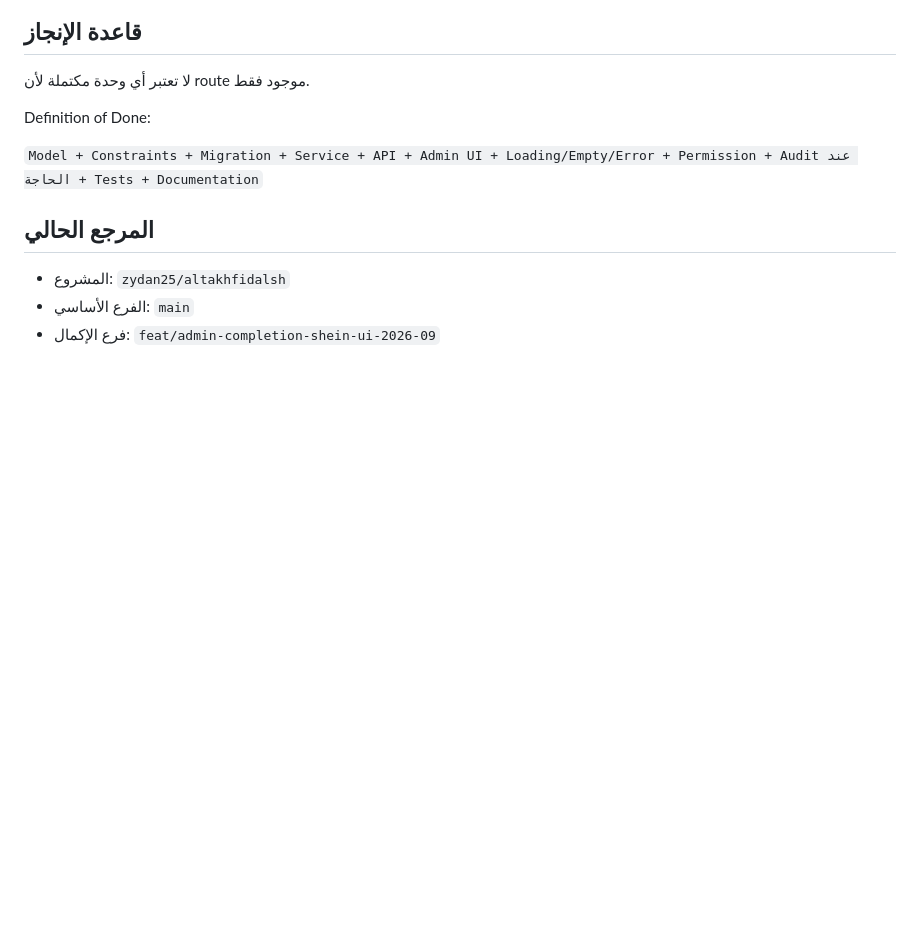
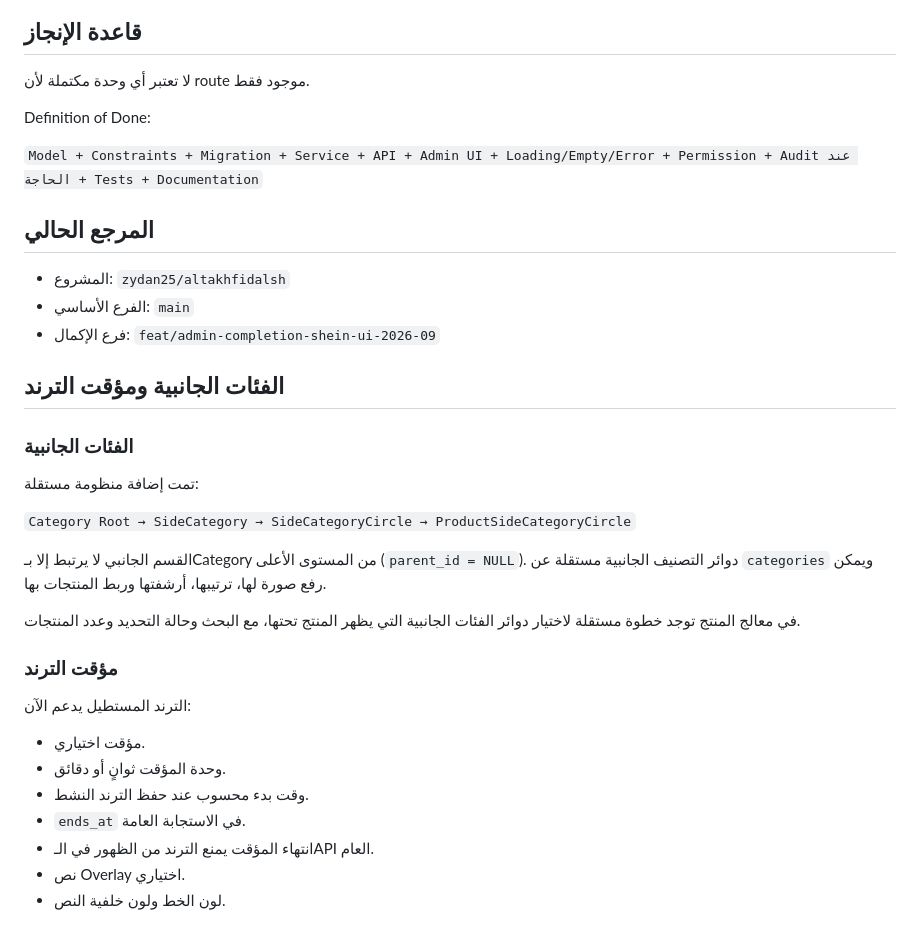
Before and after one commit to zydan25/altakhfidalsh, a Markdown page: docs/ADMIN_COMPLETION_AR.md, the part around the change. GitHub-like rendering; blank space fills up the shorter version.

Commit message:
docs(admin): document side categories and trend countdown wave

```diff
--- a/docs/ADMIN_COMPLETION_AR.md
+++ b/docs/ADMIN_COMPLETION_AR.md
@@ -257,3 +257,28 @@ Definition of Done:
 - المشروع: `zydan25/altakhfidalsh`
 - الفرع الأساسي: `main`
 - فرع الإكمال: `feat/admin-completion-shein-ui-2026-09`
+
+
+## الفئات الجانبية ومؤقت الترند
+
+### الفئات الجانبية
+
+تمت إضافة منظومة مستقلة:
+
+`Category Root → SideCategory → SideCategoryCircle → ProductSideCategoryCircle`
+
+القسم الجانبي لا يرتبط إلا بـCategory من المستوى الأعلى (`parent_id = NULL`). دوائر التصنيف الجانبية مستقلة عن `categories` ويمكن رفع صورة لها، ترتيبها، أرشفتها وربط المنتجات بها.
+
+في معالج المنتج توجد خطوة مستقلة لاختيار دوائر الفئات الجانبية التي يظهر المنتج تحتها، مع البحث وحالة التحديد وعدد المنتجات.
+
+### مؤقت الترند
+
+الترند المستطيل يدعم الآن:
+
+- مؤقت اختياري.
+- وحدة المؤقت ثوانٍ أو دقائق.
+- وقت بدء محسوب عند حفظ الترند النشط.
+- `ends_at` في الاستجابة العامة.
+- انتهاء المؤقت يمنع الترند من الظهور في الـAPI العام.
+- نص Overlay اختياري.
+- لون الخط ولون خلفية النص.
```
